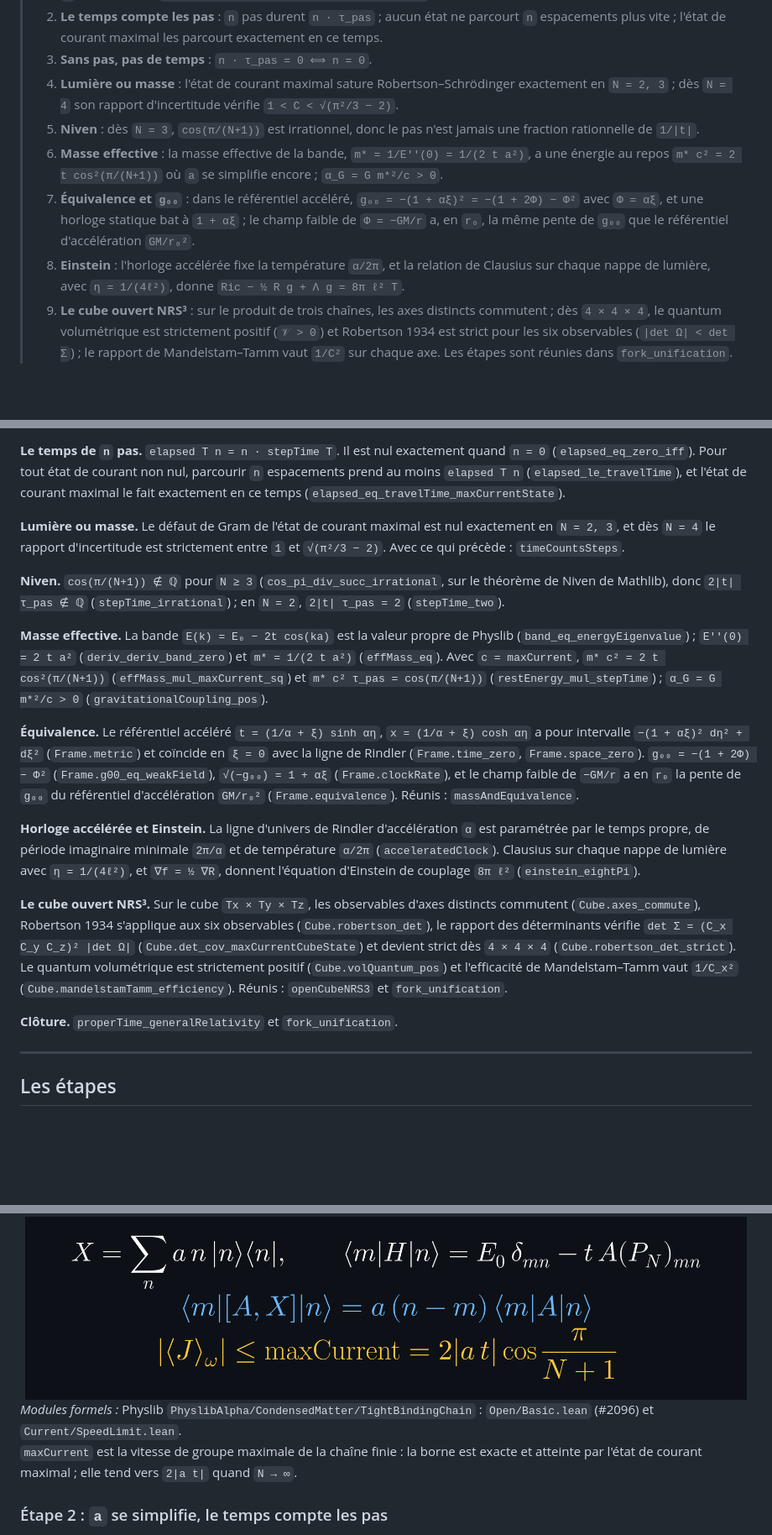
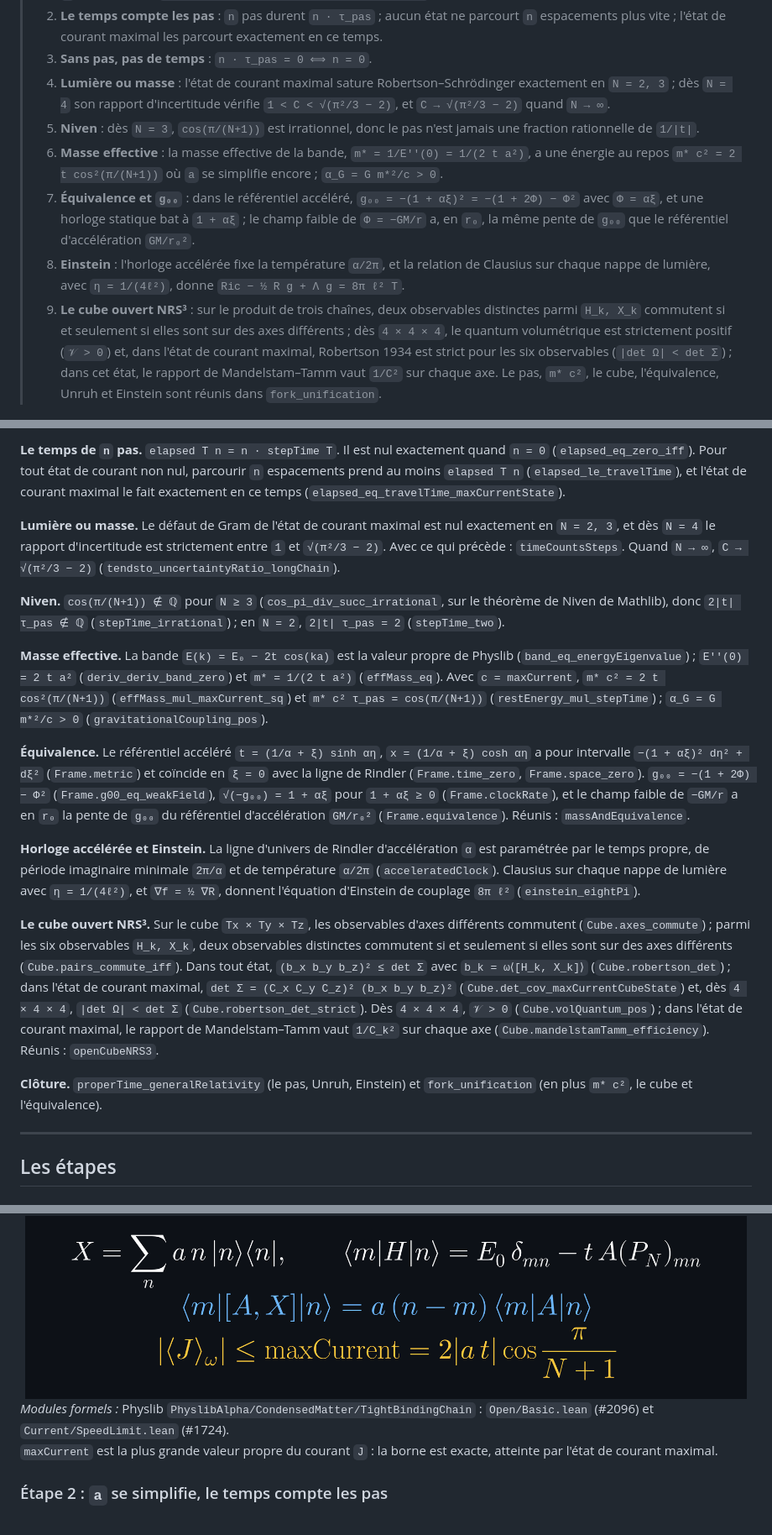
Before and after one commit to naype888-cloud/Proper-Time-General-Relativity, a Markdown page: README.md, 3 parts joined by grey strips. Shown at 84% size. GitHub-like rendering; blank space fills up the shorter version.

```diff
--- a/README.md
+++ b/README.md
@@ -29,12 +29,12 @@
 > 1. **`a` se simplifie** : `a / maxCurrent = 1 / (2|t| cos(π/(N+1)))`, le même pour tout espacement.
 > 2. **Le temps compte les pas** : `n` pas durent `n · τ_pas` ; aucun état ne parcourt `n` espacements plus vite ; l'état de courant maximal les parcourt exactement en ce temps.
 > 3. **Sans pas, pas de temps** : `n · τ_pas = 0 ⟺ n = 0`.
-> 4. **Lumière ou masse** : l'état de courant maximal sature Robertson–Schrödinger exactement en `N = 2, 3` ; dès `N = 4` son rapport d'incertitude vérifie `1 < C < √(π²/3 − 2)`.
+> 4. **Lumière ou masse** : l'état de courant maximal sature Robertson–Schrödinger exactement en `N = 2, 3` ; dès `N = 4` son rapport d'incertitude vérifie `1 < C < √(π²/3 − 2)`, et `C → √(π²/3 − 2)` quand `N → ∞`.
 > 5. **Niven** : dès `N = 3`, `cos(π/(N+1))` est irrationnel, donc le pas n'est jamais une fraction rationnelle de `1/|t|`.
 > 6. **Masse effective** : la masse effective de la bande, `m* = 1/E''(0) = 1/(2 t a²)`, a une énergie au repos `m* c² = 2 t cos²(π/(N+1))` où `a` se simplifie encore ; `α_G = G m*²/c > 0`.
 > 7. **Équivalence et `g₀₀`** : dans le référentiel accéléré, `g₀₀ = −(1 + αξ)² = −(1 + 2Φ) − Φ²` avec `Φ = αξ`, et une horloge statique bat à `1 + αξ` ; le champ faible de `Φ = −GM/r` a, en `r₀`, la même pente de `g₀₀` que le référentiel d'accélération `GM/r₀²`.
 > 8. **Einstein** : l'horloge accélérée fixe la température `α/2π`, et la relation de Clausius sur chaque nappe de lumière, avec `η = 1/(4ℓ²)`, donne `Ric − ½ R g + Λ g = 8π ℓ² T`.
-> 9. **Le cube ouvert NRS³** : sur le produit de trois chaînes, les axes distincts commutent ; dès `4 × 4 × 4`, le quantum volumétrique est strictement positif (`𝒱 > 0`) et Robertson 1934 est strict pour les six observables (`|det Ω| < det Σ`) ; le rapport de Mandelstam–Tamm vaut `1/C²` sur chaque axe. Les étapes sont réunies dans `fork_unification`.
+> 9. **Le cube ouvert NRS³** : sur le produit de trois chaînes, deux observables distinctes parmi `H_k, X_k` commutent si et seulement si elles sont sur des axes différents ; dès `4 × 4 × 4`, le quantum volumétrique est strictement positif (`𝒱 > 0`) et, dans l'état de courant maximal, Robertson 1934 est strict pour les six observables (`|det Ω| < det Σ`) ; dans cet état, le rapport de Mandelstam–Tamm vaut `1/C²` sur chaque axe. Le pas, `m* c²`, le cube, l'équivalence, Unruh et Einstein sont réunis dans `fork_unification`.
 
 <div align="center">
 <img src="assets/plaque_temps_pas_einstein.png" alt="Le temps compte les pas : position, simplification de a, lumière et masse, équation d'Einstein" width="860">
@@ -55,7 +55,8 @@ en ce temps (`elapsed_eq_travelTime_maxCurrentState`).
 
 **Lumière ou masse.** Le défaut de Gram de l'état de courant maximal est nul exactement en
 `N = 2, 3`, et dès `N = 4` le rapport d'incertitude est strictement entre `1` et `√(π²/3 − 2)`.
-Avec ce qui précède : `timeCountsSteps`.
+Avec ce qui précède : `timeCountsSteps`. Quand `N → ∞`, `C → √(π²/3 − 2)`
+(`tendsto_uncertaintyRatio_longChain`).
 
 **Niven.** `cos(π/(N+1)) ∉ ℚ` pour `N ≥ 3` (`cos_pi_div_succ_irrational`, sur le théorème de
 Niven de Mathlib), donc `2|t| τ_pas ∉ ℚ` (`stepTime_irrational`) ; en `N = 2`, `2|t| τ_pas = 2`
@@ -70,7 +71,7 @@ Niven de Mathlib), donc `2|t| τ_pas ∉ ℚ` (`stepTime_irrational`) ; en `N =
 **Équivalence.** Le référentiel accéléré `t = (1/α + ξ) sinh αη`, `x = (1/α + ξ) cosh αη` a pour
 intervalle `−(1 + αξ)² dη² + dξ²` (`Frame.metric`) et coïncide en `ξ = 0` avec la ligne de Rindler
 (`Frame.time_zero`, `Frame.space_zero`). `g₀₀ = −(1 + 2Φ) − Φ²` (`Frame.g00_eq_weakField`),
-`√(−g₀₀) = 1 + αξ` (`Frame.clockRate`), et le champ faible de `−GM/r` a en `r₀` la pente de `g₀₀`
+`√(−g₀₀) = 1 + αξ` pour `1 + αξ ≥ 0` (`Frame.clockRate`), et le champ faible de `−GM/r` a en `r₀` la pente de `g₀₀`
 du référentiel d'accélération `GM/r₀²` (`Frame.equivalence`). Réunis : `massAndEquivalence`.
 
 **Horloge accélérée et Einstein.** La ligne d'univers de Rindler d'accélération `α` est paramétrée
@@ -78,15 +79,17 @@ par le temps propre, de période imaginaire minimale `2π/α` et de température
 (`acceleratedClock`). Clausius sur chaque nappe de lumière avec `η = 1/(4ℓ²)`, et `∇f = ½ ∇R`,
 donnent l'équation d'Einstein de couplage `8π ℓ²` (`einstein_eightPi`).
 
-**Le cube ouvert NRS³.** Sur le cube `Tx × Ty × Tz`, les
-observables d'axes distincts commutent (`Cube.axes_commute`), Robertson 1934 s'applique aux six
-observables (`Cube.robertson_det`), le rapport des déterminants vérifie `det Σ = (C_x C_y C_z)² |det Ω|`
-(`Cube.det_cov_maxCurrentCubeState`) et devient strict dès `4 × 4 × 4` (`Cube.robertson_det_strict`).
-Le quantum volumétrique est strictement positif (`Cube.volQuantum_pos`) et l'efficacité de
-Mandelstam–Tamm vaut `1/C_x²` (`Cube.mandelstamTamm_efficiency`). Réunis : `openCubeNRS3` et
-`fork_unification`.
+**Le cube ouvert NRS³.** Sur le cube `Tx × Ty × Tz`, les observables d'axes différents commutent
+(`Cube.axes_commute`) ; parmi les six observables `H_k, X_k`, deux observables distinctes
+commutent si et seulement si elles sont sur des axes différents (`Cube.pairs_commute_iff`). Dans
+tout état, `(b_x b_y b_z)² ≤ det Σ` avec `b_k = ω⟨[H_k, X_k]⟩` (`Cube.robertson_det`) ; dans l'état
+de courant maximal, `det Σ = (C_x C_y C_z)² (b_x b_y b_z)²` (`Cube.det_cov_maxCurrentCubeState`)
+et, dès `4 × 4 × 4`, `|det Ω| < det Σ` (`Cube.robertson_det_strict`). Dès `4 × 4 × 4`, `𝒱 > 0`
+(`Cube.volQuantum_pos`) ; dans l'état de courant maximal, le rapport de Mandelstam–Tamm vaut
+`1/C_k²` sur chaque axe (`Cube.mandelstamTamm_efficiency`). Réunis : `openCubeNRS3`.
 
-**Clôture.** `properTime_generalRelativity` et `fork_unification`.
+**Clôture.** `properTime_generalRelativity` (le pas, Unruh, Einstein) et `fork_unification` (en plus
+`m* c²`, le cube et l'équivalence).
 
 ---
 
@@ -101,8 +104,8 @@ Mandelstam–Tamm vaut `1/C_x²` (`Cube.mandelstamTamm_efficiency`). Réunis : `
 <img src="assets/plaque_etape1_saut.png" alt="Position, saut du graphe chemin, commutateur avec la position, limite de vitesse" width="860">
 </div>
 
-*Modules formels :* Physlib `PhyslibAlpha/CondensedMatter/TightBindingChain` : `Open/Basic.lean` (#2096) et `Current/SpeedLimit.lean`.
-`maxCurrent` est la vitesse de groupe maximale de la chaîne finie : la borne est exacte et atteinte par l'état de courant maximal ; elle tend vers `2|a t|` quand `N → ∞`.
+*Modules formels :* Physlib `PhyslibAlpha/CondensedMatter/TightBindingChain` : `Open/Basic.lean` (#2096) et `Current/SpeedLimit.lean` (#1724).
+`maxCurrent` est la plus grande valeur propre du courant `J` : la borne est exacte, atteinte par l'état de courant maximal.
 
 ### Étape 2 : `a` se simplifie, le temps compte les pas
 
```
Also changed, not shown: other parts of README.md (+26 -18 lines), assets/plaque_etape9_cube.png, 4 other files.
